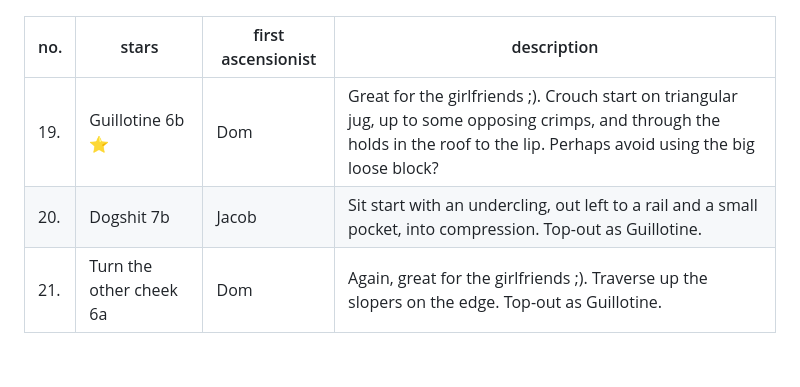
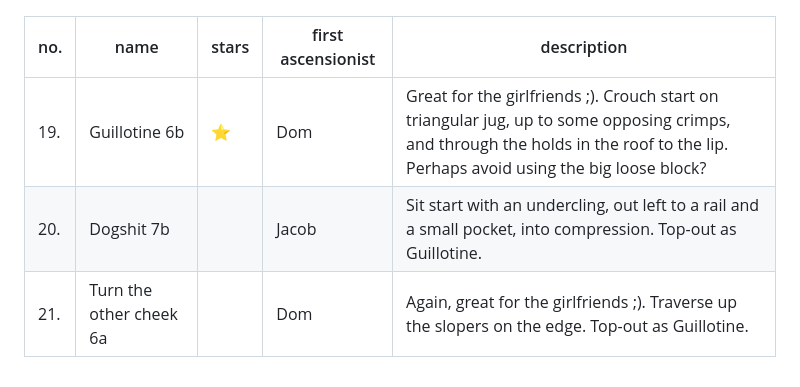
Before and after one commit to jacpa42/BethlehemBouldering, a Markdown page: README.md, the part around one of its changes. Drawn GitHub-style.

```diff
--- a/README.md
+++ b/README.md
@@ -56,8 +56,8 @@ Here are all the sides of the boulders and their routes. The star ratings are ou
 
 ![Main Face](https://github.com/jacpa42/BethlehemBouldering/blob/main/assets/right.jpg)
 
-|no.|stars|first ascensionist|description|
-|-|-|-|-|
-|19.| Guillotine 6b ⭐|Dom| Great for the girlfriends ;). Crouch start on triangular jug, up to some opposing crimps, and through the holds in the roof to the lip. Perhaps avoid using the big loose block?|
-|20.| Dogshit 7b |Jacob| Sit start with an undercling, out left to a rail and a small pocket, into compression. Top-out as Guillotine.|
-|21.| Turn the other cheek 6a |Dom| Again, great for the girlfriends ;). Traverse up the slopers on the edge. Top-out as Guillotine.|
+|no.|name|stars|first ascensionist|description|
+|-|-|-|-|-|
+|19.| Guillotine 6b |⭐|Dom| Great for the girlfriends ;). Crouch start on triangular jug, up to some opposing crimps, and through the holds in the roof to the lip. Perhaps avoid using the big loose block?|
+|20.| Dogshit 7b | |Jacob| Sit start with an undercling, out left to a rail and a small pocket, into compression. Top-out as Guillotine.|
+|21.| Turn the other cheek 6a | |Dom| Again, great for the girlfriends ;). Traverse up the slopers on the edge. Top-out as Guillotine.|
```
Also changed, not shown: other parts of README.md (+22 -22 lines).
